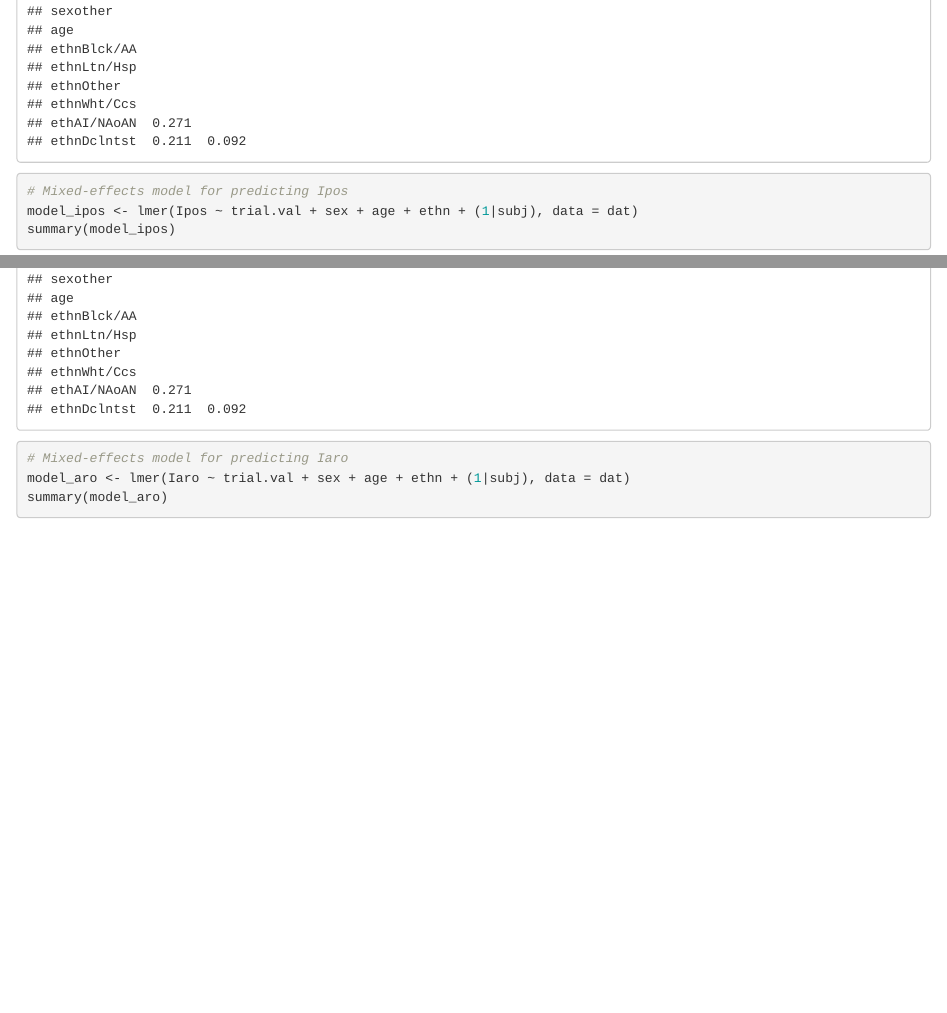
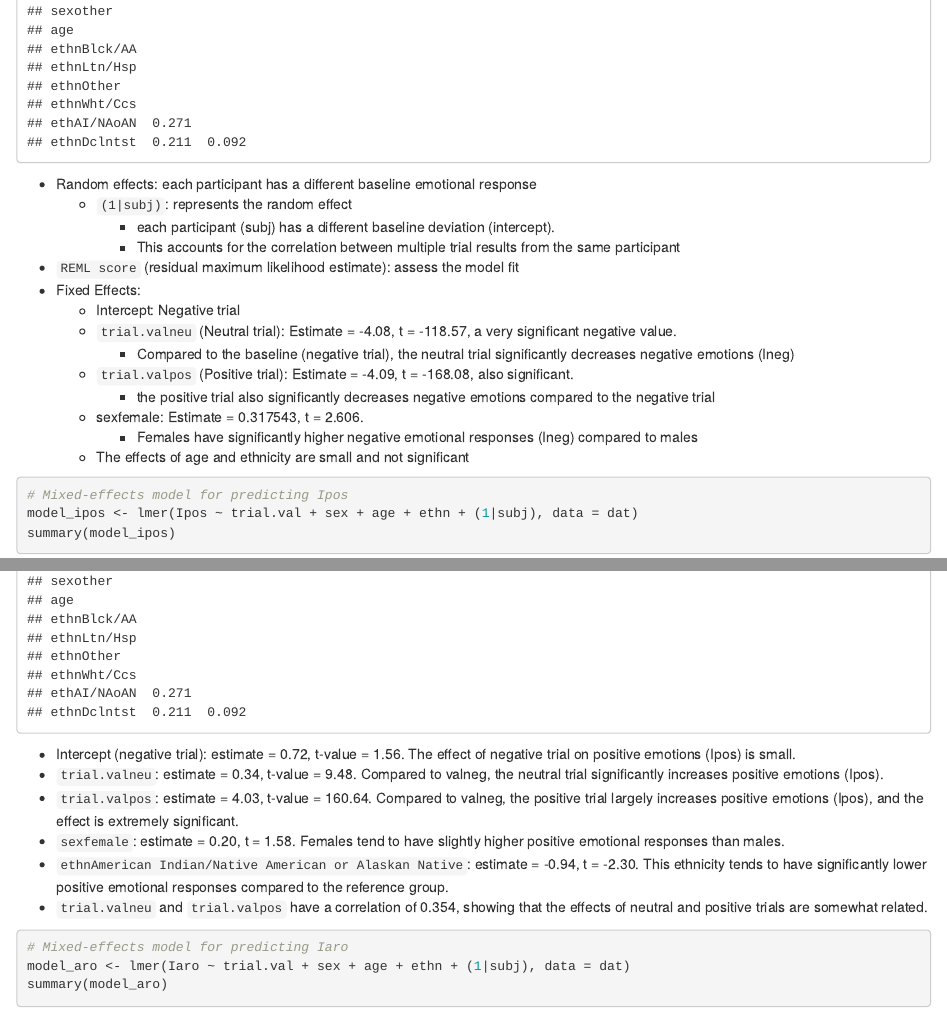
Before and after one commit to Emma-Mo-0625/Feelings_initial_Stanford, an R Markdown document (feelings_initial.Rmd): the page in a window 1100 px wide, from 5390 px down before the commit and from 5470 px down after it, so that both start at the same text, and a second part further down, joined at a grey line. The pictures show the output file feelings_initial.html that the author committed with the source, opened offline.

Commit message:
Add explanations to Mixed effect models

````diff
--- a/feelings_initial.Rmd
+++ b/feelings_initial.Rmd
@@ -78,11 +81,35 @@ summary(model_ineg)
 
 ```
 
+- Random effects: each participant has a different baseline emotional response
+  - `(1|subj)`: represents the random effect
+    - each participant (subj) has a different baseline deviation (intercept).
+    - This accounts for the correlation between multiple trial results from the same participant
+- `REML score` (residual maximum likelihood estimate): assess the model fit
+- Fixed Effects:
+  - Intercept: Negative trial
+  - `trial.valneu` (Neutral trial): Estimate = -4.08, t = -118.57, a very significant negative value.
+    - Compared to the baseline (negative trial), the neutral trial significantly decreases negative emotions (Ineg)
+  - `trial.valpos` (Positive trial): Estimate = -4.09, t = -168.08, also significant.
+    - the positive trial also significantly decreases negative emotions compared to the negative trial
+  - sexfemale: Estimate = 0.317543, t = 2.606.
+    - Females have significantly higher negative emotional responses (Ineg) compared to males
+  - The effects of age and ethnicity are small and not significant
+
+
 ```{r}
 # Mixed-effects model for predicting Ipos
 model_ipos <- lmer(Ipos ~ trial.val + sex + age + ethn + (1|subj), data = dat)
 summary(model_ipos)
 ```
+
+- Intercept (negative trial): estimate = 0.72, t-value = 1.56. The effect of negative trial on positive emotions (Ipos) is small.
+- `trial.valneu`: estimate = 0.34, t-value = 9.48. Compared to valneg, the neutral trial significantly increases positive emotions (Ipos).
+- `trial.valpos`: estimate = 4.03, t-value = 160.64. Compared to valneg, the positive trial largely increases positive emotions (Ipos), and the effect is extremely significant.
+- `sexfemale`: estimate = 0.20, t = 1.58. Females tend to have slightly higher positive emotional responses than males.
+- `ethnAmerican Indian/Native American or Alaskan Native`: estimate = -0.94, t = -2.30. This ethnicity tends to have significantly lower positive emotional responses compared to the reference group.
+- `trial.valneu` and `trial.valpos` have a correlation of 0.354, showing that the effects of neutral and positive trials are somewhat related.
+
 
 ```{r}
 # Mixed-effects model for predicting Iaro
````
Also changed, not shown: feelings_initial.html, feelings_initial.Rmd (10 more changed lines).
